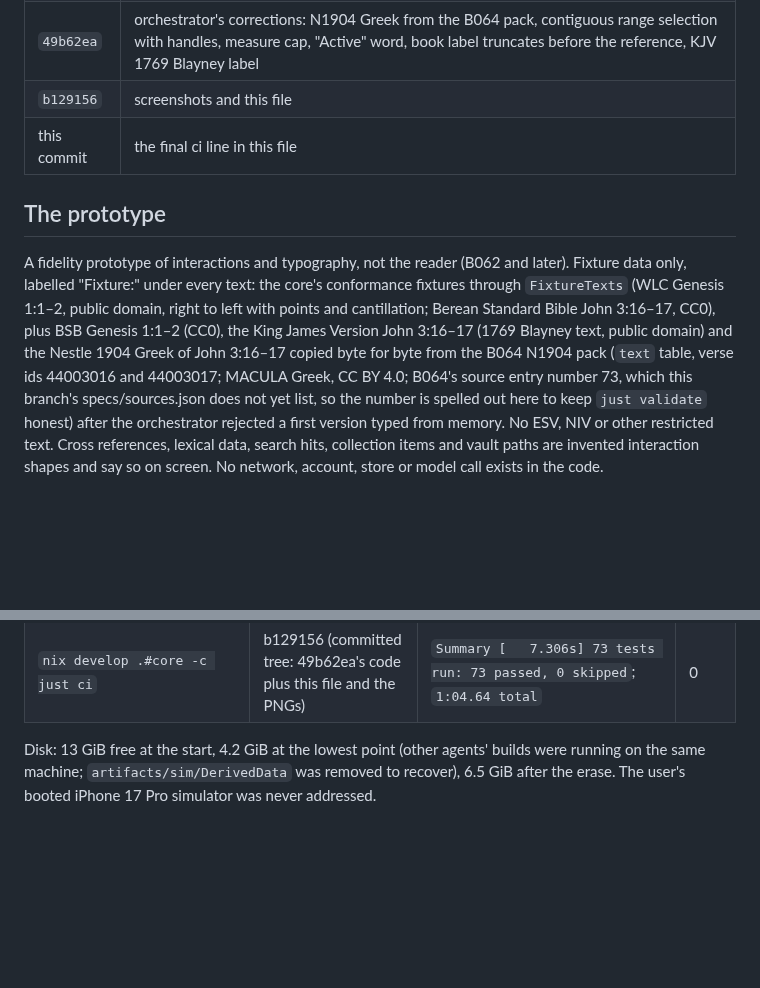
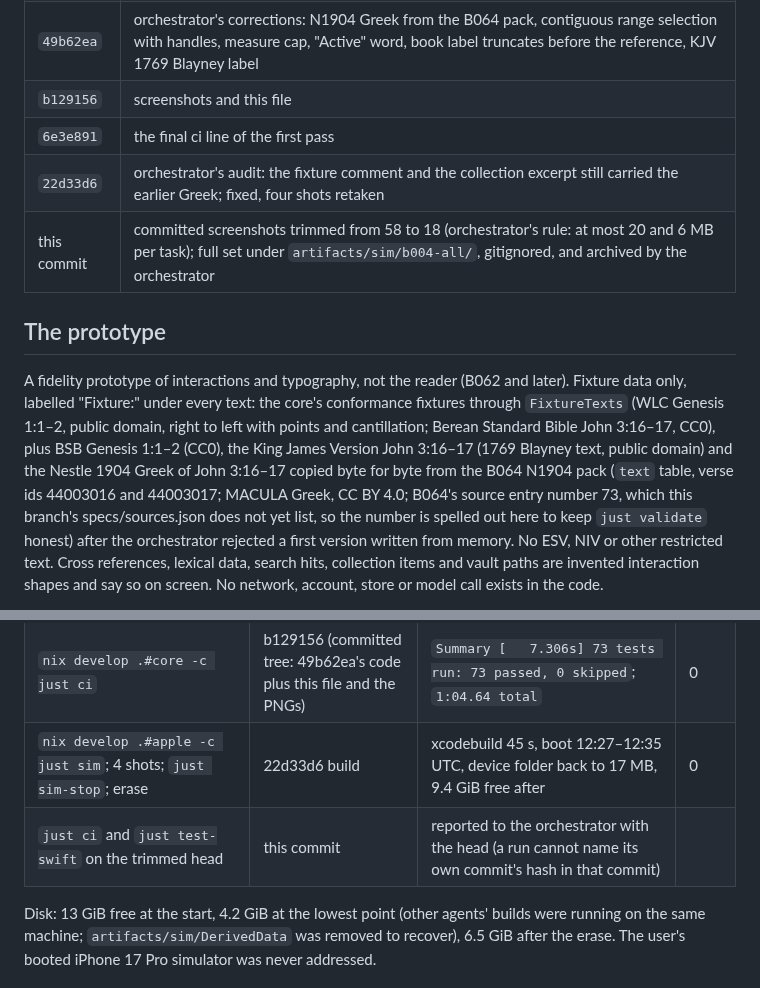
Before and after one commit to motleydev/openlogos, a Markdown page: docs/evidence/B004.md, 2 parts joined by grey strips. Drawn GitHub-style; blank space fills up the shorter version.

```diff
--- a/docs/evidence/B004.md
+++ b/docs/evidence/B004.md
@@ -26,7 +26,9 @@ the orchestrator's audit. Nothing was pushed by the agent.
 | `676e0f9` | one search field in layout A (duplicate removed), strip and row heights follow pane and type size, shellcheck fix |
 | `49b62ea` | orchestrator's corrections: N1904 Greek from the B064 pack, contiguous range selection with handles, measure cap, "Active" word, book label truncates before the reference, KJV 1769 Blayney label |
 | `b129156` | screenshots and this file |
-| this commit | the final ci line in this file |
+| `6e3e891` | the final ci line of the first pass |
+| `22d33d6` | orchestrator's audit: the fixture comment and the collection excerpt still carried the earlier Greek; fixed, four shots retaken |
+| this commit | committed screenshots trimmed from 58 to 18 (orchestrator's rule: at most 20 and 6 MB per task); full set under `artifacts/sim/b004-all/`, gitignored, and archived by the orchestrator |
 
 ## The prototype
 
@@ -38,7 +40,7 @@ John 3:16–17 (1769 Blayney text, public domain) and the Nestle 1904 Greek of J
 byte for byte from the B064 N1904 pack (`text` table, verse ids 44003016 and 44003017; MACULA
 Greek, CC BY 4.0; B064's source entry number 73, which this branch's specs/sources.json does not
 yet list, so the number is spelled out here to keep `just validate` honest) after the orchestrator
-rejected a first version typed from memory.
+rejected a first version written from memory.
 No ESV, NIV or other restricted text. Cross references,
 lexical data, search hits, collection items and vault paths are invented interaction shapes and
 say so on screen. No network, account, store or model call exists in the code.
@@ -277,6 +247,8 @@ All on the Mac mini in the worktree; `time` is zsh's one-line form. Logs under `
 | `scripts/b004-shots.sh all` (final matrix) | 49b62ea build | 58 files, `7:31.79 total` | 0 |
 | `just sim-stop`; `xcrun simctl erase 316E5142-…` | | `iPad Pro 11-inch (M5) … shut down.`; device folder 2.2 GB → 17 MB | 0 |
 | `nix develop .#core -c just ci` | b129156 (committed tree: 49b62ea's code plus this file and the PNGs) | `Summary [   7.306s] 73 tests run: 73 passed, 0 skipped`; `1:04.64 total` | 0 |
+| `nix develop .#apple -c just sim`; 4 shots; `just sim-stop`; erase | 22d33d6 build | xcodebuild 45 s, boot 12:27–12:35 UTC, device folder back to 17 MB, 9.4 GiB free after | 0 |
+| `just ci` and `just test-swift` on the trimmed head | this commit | reported to the orchestrator with the head (a run cannot name its own commit's hash in that commit) | |
 
 Disk: 13 GiB free at the start, 4.2 GiB at the lowest point (other agents' builds were running
 on the same machine; `artifacts/sim/DerivedData` was removed to recover), 6.5 GiB after the
```
Also changed, not shown: other parts of docs/evidence/B004.md (+30 -62 lines).
